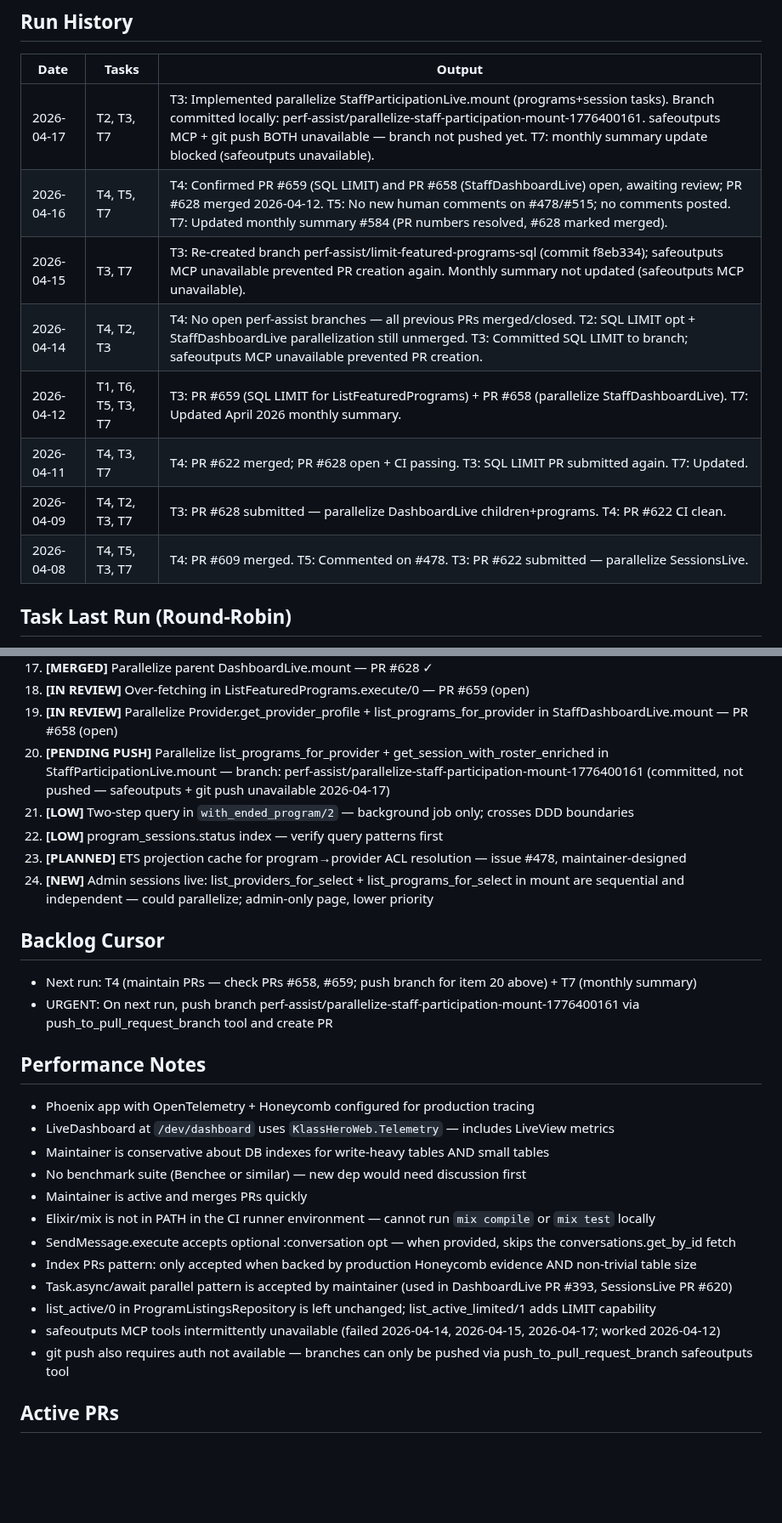
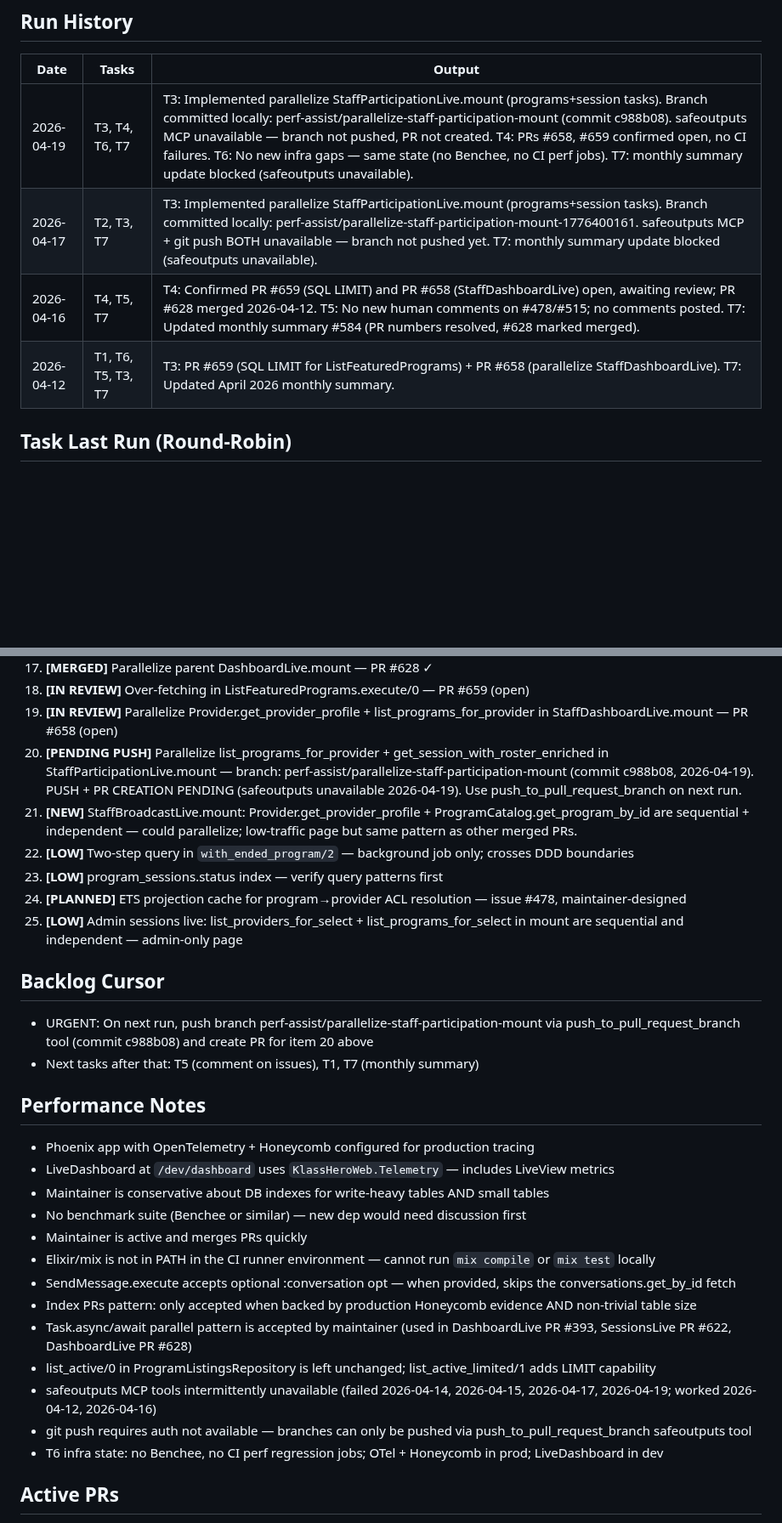
Before and after one commit to MaxPayne89/prime-youth, a Markdown page: state.md, 2 parts joined by grey strips. Shown at 85% size. GitHub-like rendering; blank space fills up the shorter version.

Commit message:
Update repo memory from workflow run 24620892119

```diff
--- a/state.md
+++ b/state.md
@@ -15,14 +15,10 @@
 ## Run History
 | Date | Tasks | Output |
 |------|-------|--------|
+| 2026-04-19 | T3, T4, T6, T7 | T3: Implemented parallelize StaffParticipationLive.mount (programs+session tasks). Branch committed locally: perf-assist/parallelize-staff-participation-mount (commit c988b08). safeoutputs MCP unavailable — branch not pushed, PR not created. T4: PRs #658, #659 confirmed open, no CI failures. T6: No new infra gaps — same state (no Benchee, no CI perf jobs). T7: monthly summary update blocked (safeoutputs unavailable). |
 | 2026-04-17 | T2, T3, T7 | T3: Implemented parallelize StaffParticipationLive.mount (programs+session tasks). Branch committed locally: perf-assist/parallelize-staff-participation-mount-1776400161. safeoutputs MCP + git push BOTH unavailable — branch not pushed yet. T7: monthly summary update blocked (safeoutputs unavailable). |
 | 2026-04-16 | T4, T5, T7 | T4: Confirmed PR #659 (SQL LIMIT) and PR #658 (StaffDashboardLive) open, awaiting review; PR #628 merged 2026-04-12. T5: No new human comments on #478/#515; no comments posted. T7: Updated monthly summary #584 (PR numbers resolved, #628 marked merged). |
-| 2026-04-15 | T3, T7 | T3: Re-created branch perf-assist/limit-featured-programs-sql (commit f8eb334); safeoutputs MCP unavailable prevented PR creation again. Monthly summary not updated (safeoutputs MCP unavailable). |
-| 2026-04-14 | T4, T2, T3 | T4: No open perf-assist branches — all previous PRs merged/closed. T2: SQL LIMIT opt + StaffDashboardLive parallelization still unmerged. T3: Committed SQL LIMIT to branch; safeoutputs MCP unavailable prevented PR creation. |
 | 2026-04-12 | T1, T6, T5, T3, T7 | T3: PR #659 (SQL LIMIT for ListFeaturedPrograms) + PR #658 (parallelize StaffDashboardLive). T7: Updated April 2026 monthly summary. |
-| 2026-04-11 | T4, T3, T7 | T4: PR #622 merged; PR #628 open + CI passing. T3: SQL LIMIT PR submitted again. T7: Updated. |
-| 2026-04-09 | T4, T2, T3, T7 | T3: PR #628 submitted — parallelize DashboardLive children+programs. T4: PR #622 CI clean. |
-| 2026-04-08 | T4, T5, T3, T7 | T4: PR #609 merged. T5: Commented on #478. T3: PR #622 submitted — parallelize SessionsLive. |
 
 ## Task Last Run (Round-Robin)
 - T1 (Discover commands): 2026-04-12
@@ -53,15 +49,16 @@
 17. **[MERGED]** Parallelize parent DashboardLive.mount — PR #628 ✓
 18. **[IN REVIEW]** Over-fetching in ListFeaturedPrograms.execute/0 — PR #659 (open)
 19. **[IN REVIEW]** Parallelize Provider.get_provider_profile + list_programs_for_provider in StaffDashboardLive.mount — PR #658 (open)
-20. **[PENDING PUSH]** Parallelize list_programs_for_provider + get_session_with_roster_enriched in StaffParticipationLive.mount — branch: perf-assist/parallelize-staff-participation-mount-1776400161 (committed, not pushed — safeoutputs + git push unavailable 2026-04-17)
-21. **[LOW]** Two-step query in `with_ended_program/2` — background job only; crosses DDD boundaries
-22. **[LOW]** program_sessions.status index — verify query patterns first
-23. **[PLANNED]** ETS projection cache for program→provider ACL resolution — issue #478, maintainer-designed
-24. **[NEW]** Admin sessions live: list_providers_for_select + list_programs_for_select in mount are sequential and independent — could parallelize; admin-only page, lower priority
+20. **[PENDING PUSH]** Parallelize list_programs_for_provider + get_session_with_roster_enriched in StaffParticipationLive.mount — branch: perf-assist/parallelize-staff-participation-mount (commit c988b08, 2026-04-19). PUSH + PR CREATION PENDING (safeoutputs unavailable 2026-04-19). Use push_to_pull_request_branch on next run.
+21. **[NEW]** StaffBroadcastLive.mount: Provider.get_provider_profile + ProgramCatalog.get_program_by_id are sequential + independent — could parallelize; low-traffic page but same pattern as other merged PRs.
+22. **[LOW]** Two-step query in `with_ended_program/2` — background job only; crosses DDD boundaries
+23. **[LOW]** program_sessions.status index — verify query patterns first
+24. **[PLANNED]** ETS projection cache for program→provider ACL resolution — issue #478, maintainer-designed
+25. **[LOW]** Admin sessions live: list_providers_for_select + list_programs_for_select in mount are sequential and independent — admin-only page
 
 ## Backlog Cursor
-- Next run: T4 (maintain PRs — check PRs #658, #659; push branch for item 20 above) + T7 (monthly summary)
-- URGENT: On next run, push branch perf-assist/parallelize-staff-participation-mount-1776400161 via push_to_pull_request_branch tool and create PR
+- URGENT: On next run, push branch perf-assist/parallelize-staff-participation-mount via push_to_pull_request_branch tool (commit c988b08) and create PR for item 20 above
+- Next tasks after that: T5 (comment on issues), T1, T7 (monthly summary)
 
 ## Performance Notes
 - Phoenix app with OpenTelemetry + Honeycomb configured for production tracing
@@ -72,10 +69,11 @@
 - Elixir/mix is not in PATH in the CI runner environment — cannot run `mix compile` or `mix test` locally
 - SendMessage.execute accepts optional :conversation opt — when provided, skips the conversations.get_by_id fetch
 - Index PRs pattern: only accepted when backed by production Honeycomb evidence AND non-trivial table size
-- Task.async/await parallel pattern is accepted by maintainer (used in DashboardLive PR #393, SessionsLive PR #620)
+- Task.async/await parallel pattern is accepted by maintainer (used in DashboardLive PR #393, SessionsLive PR #622, DashboardLive PR #628)
 - list_active/0 in ProgramListingsRepository is left unchanged; list_active_limited/1 adds LIMIT capability
-- safeoutputs MCP tools intermittently unavailable (failed 2026-04-14, 2026-04-15, 2026-04-17; worked 2026-04-12)
-- git push also requires auth not available — branches can only be pushed via push_to_pull_request_branch safeoutputs tool
+- safeoutputs MCP tools intermittently unavailable (failed 2026-04-14, 2026-04-15, 2026-04-17, 2026-04-19; worked 2026-04-12, 2026-04-16)
+- git push requires auth not available — branches can only be pushed via push_to_pull_request_branch safeoutputs tool
+- T6 infra state: no Benchee, no CI perf regression jobs; OTel + Honeycomb in prod; LiveDashboard in dev
 
 ## Active PRs
 - PR #659: perf-assist/limit-featured-programs-query-c89d47071b72a9cb — open, awaiting review
```
Also changed, not shown: other parts of state.md (+4 -4 lines).
